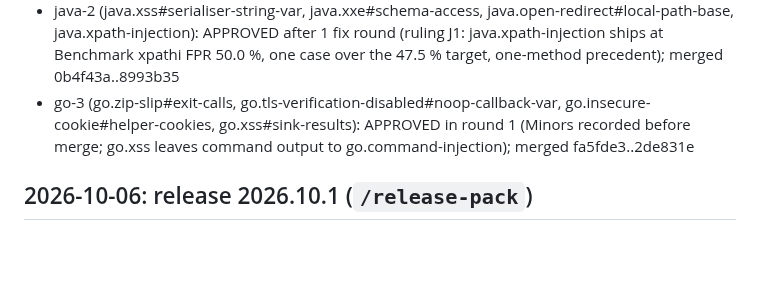
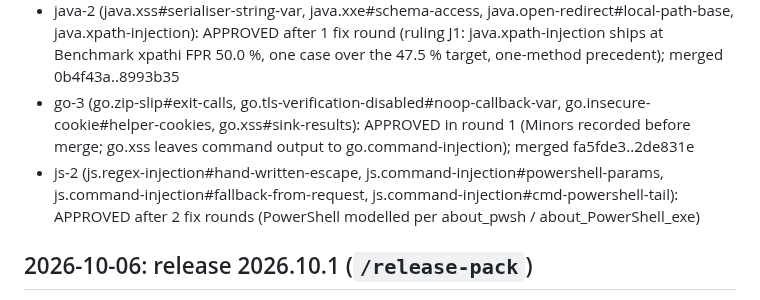
Before and after one commit to qualor-dev/qualor-rules, a Markdown page: LOG.md, the part around the change. Rendered like a GitHub page; blank space fills up the shorter version.

Commit message:
docs(log): js-2 approved
Signed-off-by: Michael Gurfing <mike@qualor.dev>

```diff
--- a/LOG.md
+++ b/LOG.md
@@ -36,6 +36,7 @@ Entry format:
 - go-2 (go.open-redirect#url-producers, go.ssrf#reverse-proxy, go.xss#text-template-buffer, go.weak-cipher#tls-cipher-suites): APPROVED after 2 fix rounds (rulings G2: weak-cipher follows crypto/tls InsecureCipherSuites; G3: oauth2/minio/s3 sanitizers bound to the real import); merged 21ab94c..14d5d89
 - java-2 (java.xss#serialiser-string-var, java.xxe#schema-access, java.open-redirect#local-path-base, java.xpath-injection): APPROVED after 1 fix round (ruling J1: java.xpath-injection ships at Benchmark xpathi FPR 50.0 %, one case over the 47.5 % target, one-method precedent); merged 0b4f43a..8993b35
 - go-3 (go.zip-slip#exit-calls, go.tls-verification-disabled#noop-callback-var, go.insecure-cookie#helper-cookies, go.xss#sink-results): APPROVED in round 1 (Minors recorded before merge; go.xss leaves command output to go.command-injection); merged fa5fde3..2de831e
+- js-2 (js.regex-injection#hand-written-escape, js.command-injection#powershell-params, js.command-injection#fallback-from-request, js.command-injection#cmd-powershell-tail): APPROVED after 2 fix rounds (PowerShell modelled per about_pwsh / about_PowerShell_exe)
 
 ## 2026-10-06: release 2026.10.1 (`/release-pack`)
 
```
